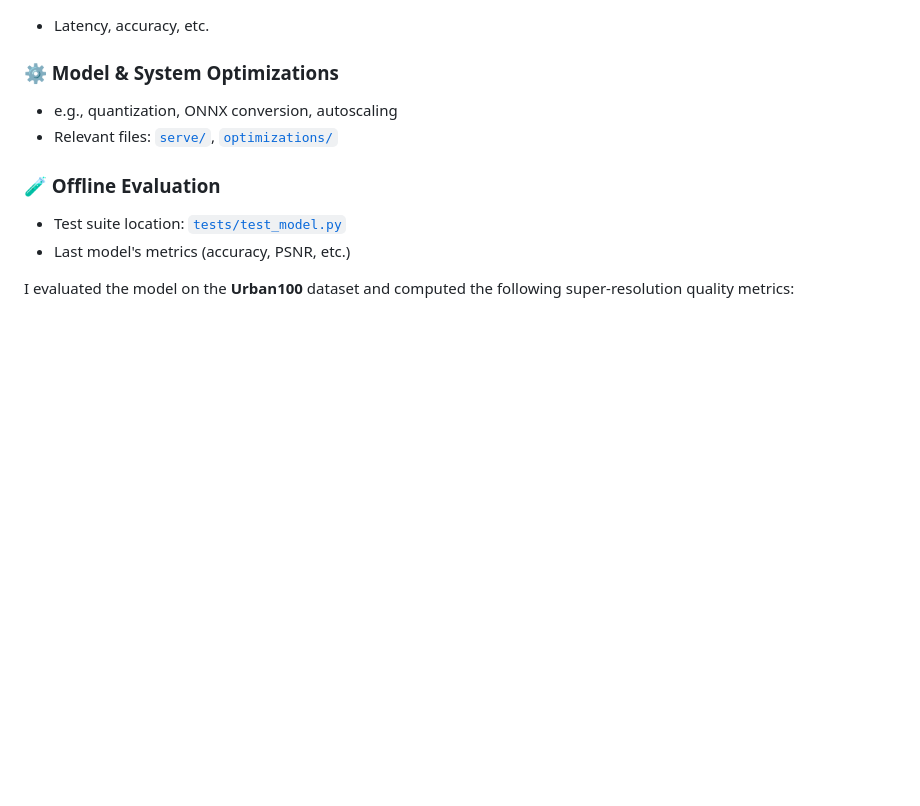
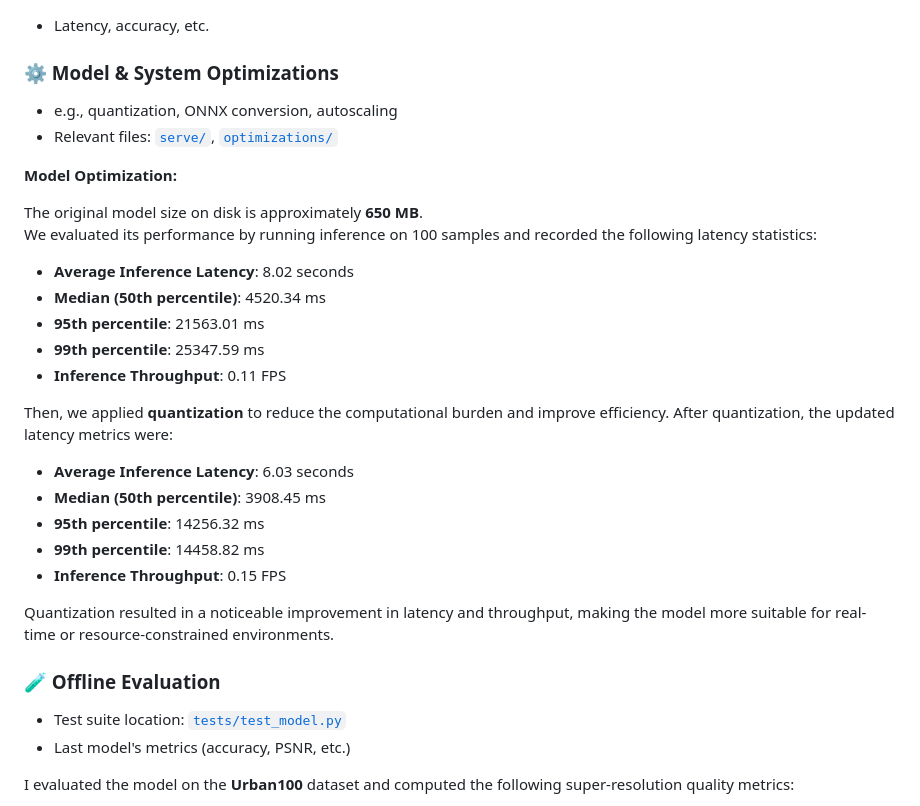
Before and after one commit to Phase1es2/ML-Sys-DevOps, a Markdown page: README.md, the part around the change. GitHub-like rendering; blank space fills up the shorter version.

```diff
--- a/README.md
+++ b/README.md
@@ -331,6 +331,27 @@ This volume is manually mounted on the host system (e.g., `/dev/vdc1` → `/mnt/
 - e.g., quantization, ONNX conversion, autoscaling
 - Relevant files: [`serve/`](./serve/), [`optimizations/`](./optimizations/)
 
+**Model Optimization:**
+
+The original model size on disk is approximately **650 MB**.
+We evaluated its performance by running inference on 100 samples and recorded the following latency statistics:
+
+- **Average Inference Latency**: 8.02 seconds
+- **Median (50th percentile)**: 4520.34 ms
+- **95th percentile**: 21563.01 ms
+- **99th percentile**: 25347.59 ms
+- **Inference Throughput**: 0.11 FPS
+
+Then, we applied **quantization** to reduce the computational burden and improve efficiency. After quantization, the updated latency metrics were:
+
+- **Average Inference Latency**: 6.03 seconds
+- **Median (50th percentile)**: 3908.45 ms
+- **95th percentile**: 14256.32 ms
+- **99th percentile**: 14458.82 ms
+- **Inference Throughput**: 0.15 FPS
+
+Quantization resulted in a noticeable improvement in latency and throughput, making the model more suitable for real-time or resource-constrained environments.
+
 ### 🧪 Offline Evaluation
 - Test suite location: [`tests/test_model.py`](./tests/test_model.py)
 - Last model's metrics (accuracy, PSNR, etc.)
```
